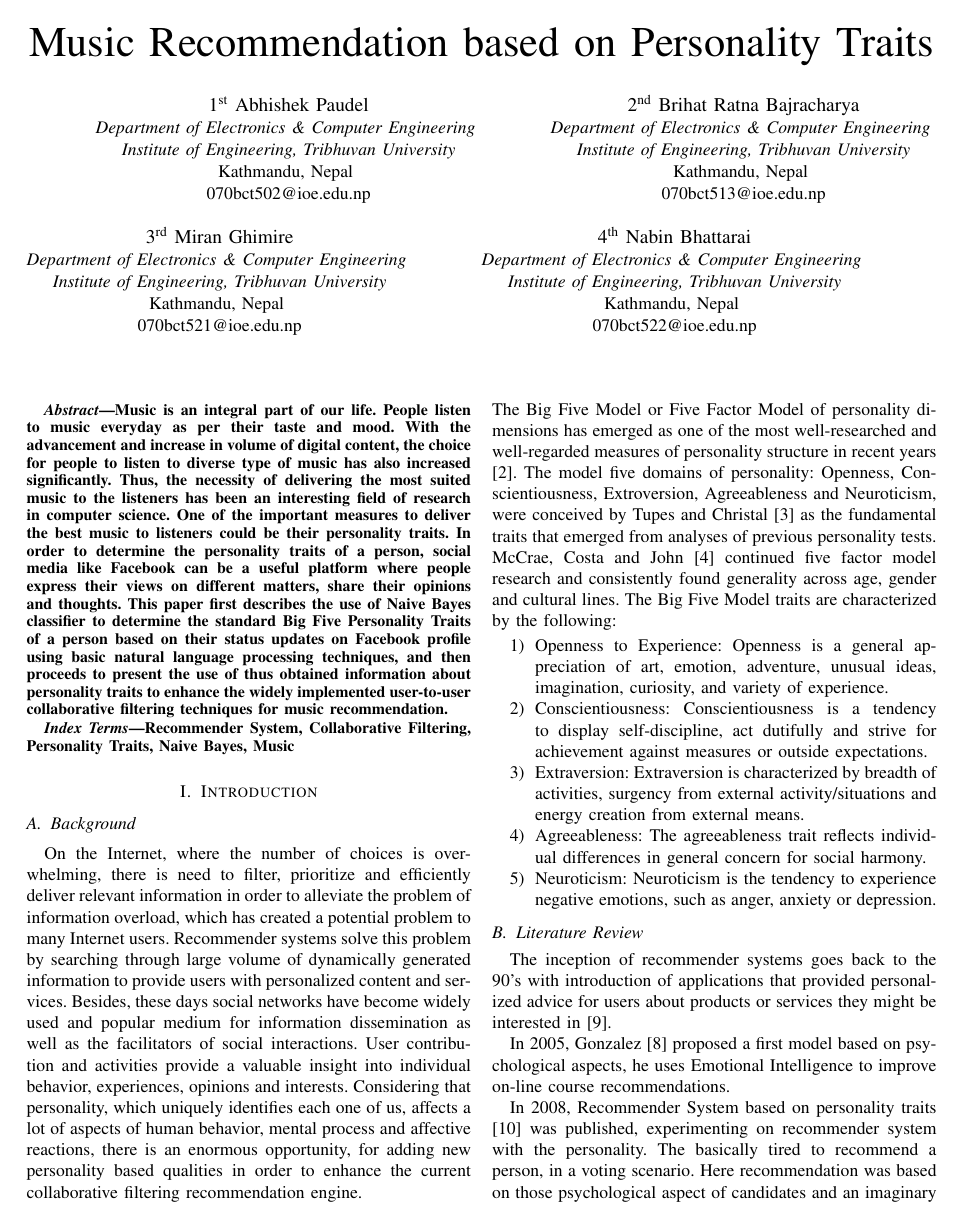
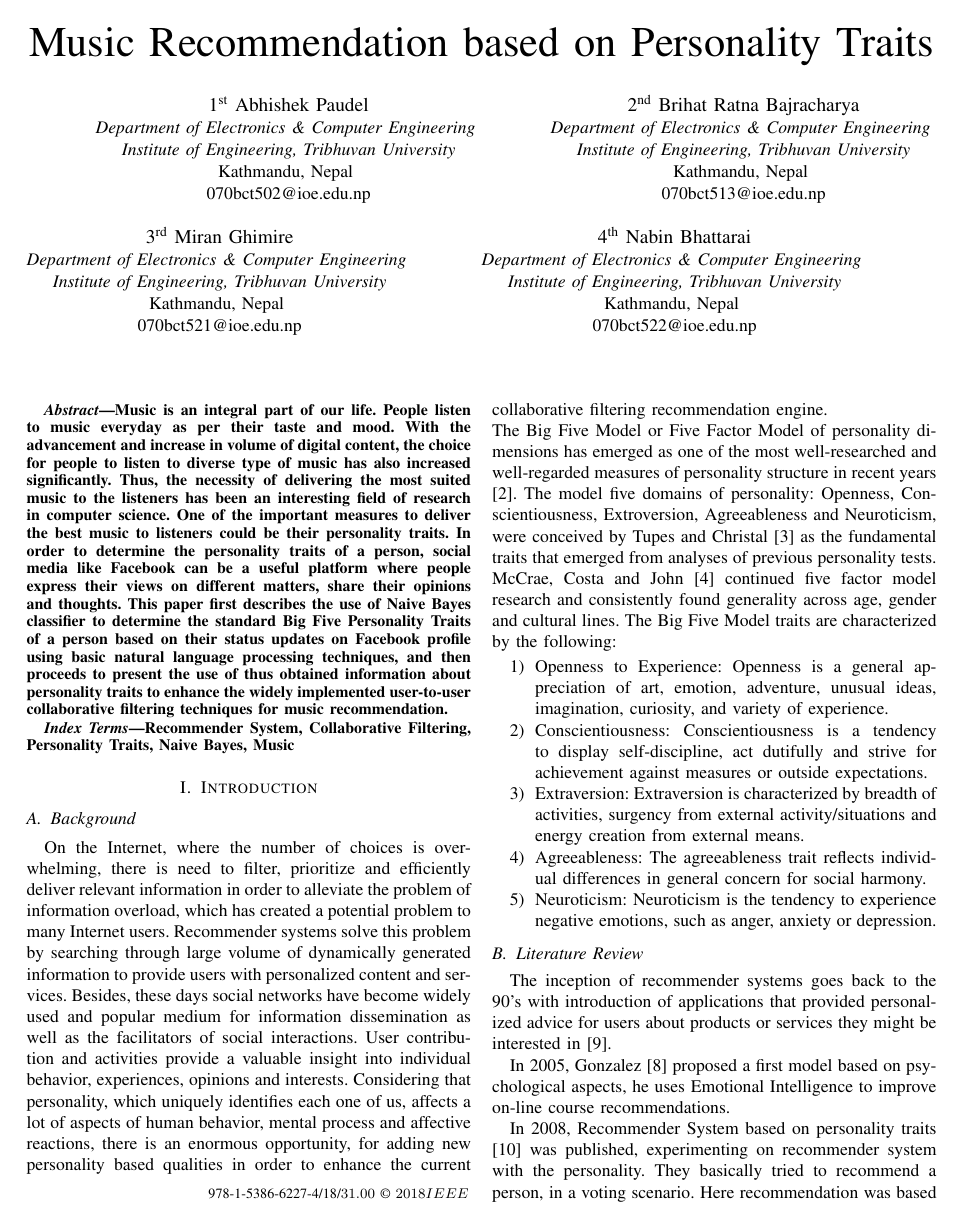
Before and after one commit to abpaudel/mrbpt_paper, a LaTeX paper (main.tex): page 1 of 6. Compiled offline with pdfLaTeX; a missing font is replaced by an installed copy or a similar font; a LaTeX package or settings file that is missing is left out.

Commit message:
added copyright notice

```diff
--- a/main.tex
+++ b/main.tex
@@ -1,5 +1,7 @@
 \documentclass[conference]{IEEEtran}
-\IEEEoverridecommandlockouts
+\IEEEoverridecommandlockouts \IEEEpubid{\makebox[\columnwidth]
+{\hfill 978-1-5386-6227-4/18/$31.00~\copyright~2018 IEEE}
+\hspace{\columnsep}\makebox[\columnwidth]{ }}
 % The preceding line is only needed to identify funding in the first footnote. If that is unneeded, please comment it out.
 \usepackage{cite}
 \usepackage{amsmath,amssymb,amsfonts}
@@ -70,7 +72,7 @@ The inception of recommender systems goes back to the 90's with introduction of
 
 In 2005, Gonzalez \cite{gonzalez} proposed a first model based on psychological aspects, he uses Emotional Intelligence to improve on-line course recommendations.
 
-In 2008, Recommender System based on personality traits \cite{nunes} was published, experimenting on recommender system with the personality. The basically tired to recommend a person, in a voting scenario. Here recommendation was based on those psychological aspect of candidates and an imaginary person who they dreamed as ideal candidate. System used 30 facets of big 5 personality traits and only big 5 personality traits as the psychological measures of the users.
+In 2008, Recommender System based on personality traits \cite{nunes} was published, experimenting on recommender system with the personality. They basically tried to recommend a person, in a voting scenario. Here recommendation was based on those psychological aspect of candidates and an imaginary person who they dreamed as ideal candidate. System used 30 facets of big 5 personality traits and only big 5 personality traits as the psychological measures of the users.
 
 In 2014, Improving Music Recommender System. What can we learn from research on music tastes? \cite{laplante} was published which discuss about the music tastes from psychological point of view and uses psychology of music to identify the correlates of music tastes and to understand how music tastes are formed and evolve through time. It reveals the importance of social influences on music tastes and provides a basic suggestion for the design of music recommender system.
 
```
